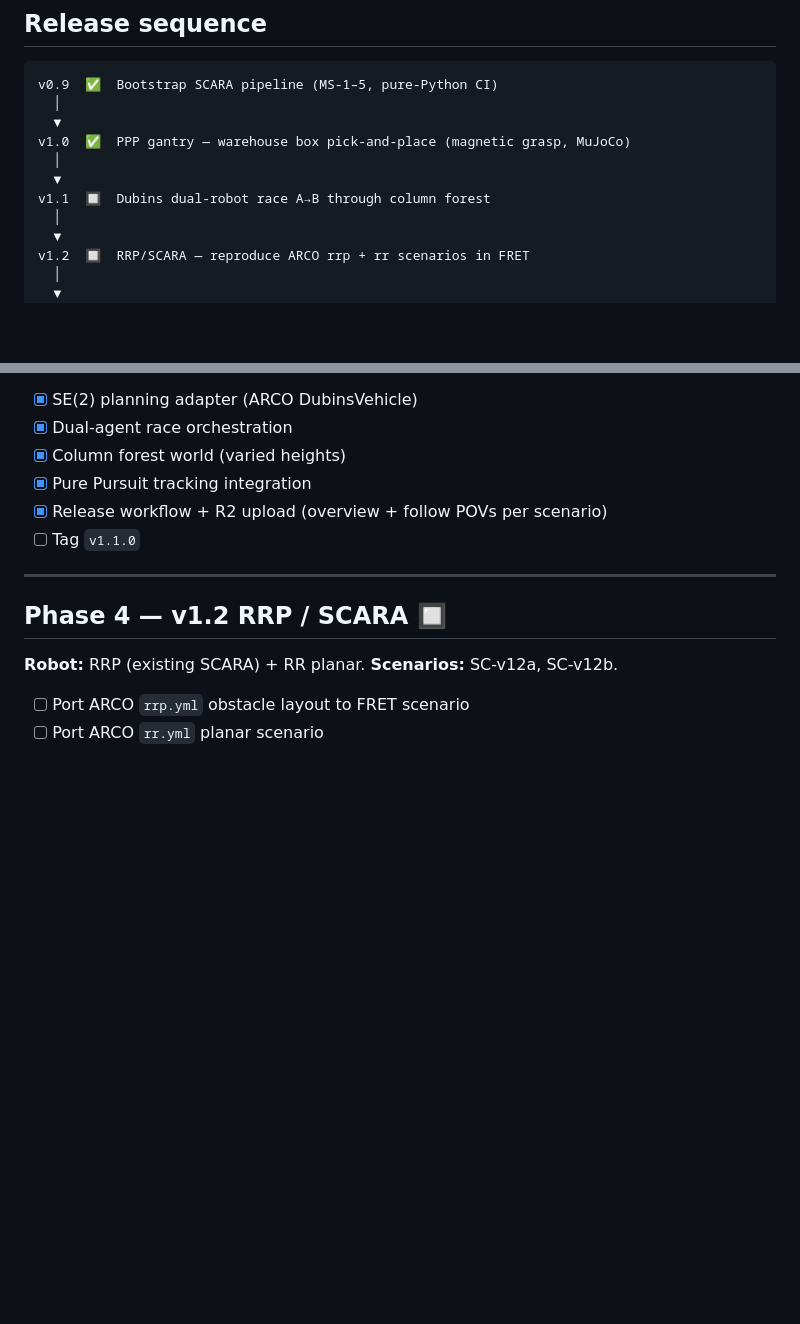
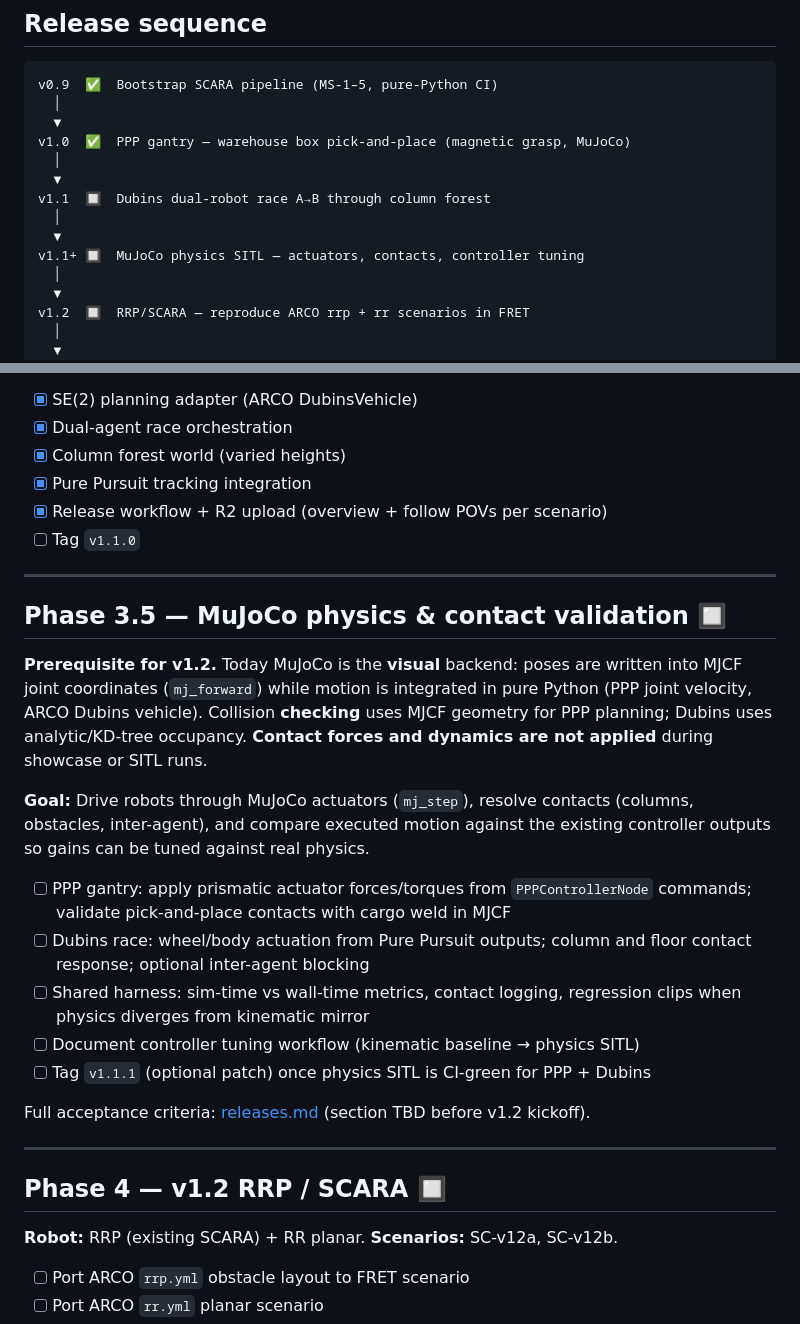
Before and after one commit to alexandrelheinen/fret, a Markdown page: docs/roadmap.md, 2 parts joined by grey strips. Drawn GitHub-style; blank space fills up the shorter version.

Commit message:
docs(roadmap): add MuJoCo physics phase before v1.2
Insert Phase 3.5 for actuator-driven MuJoCo simulation with contact
resolution and controller tuning, as a prerequisite before RRP/SCARA.

Co-authored-by: Alexandre Loeblein Heinen <alexandrelheinen@users.noreply.github.com>

```diff
--- a/docs/roadmap.md
+++ b/docs/roadmap.md
@@ -26,6 +26,9 @@ v1.0  ✅  PPP gantry — warehouse box pick-and-place (magnetic grasp, MuJoCo)
   │
   ▼
 v1.1  🔲  Dubins dual-robot race A→B through column forest
+  │
+  ▼
+v1.1+ 🔲  MuJoCo physics SITL — actuators, contacts, controller tuning
   │
   ▼
 v1.2  🔲  RRP/SCARA — reproduce ARCO rrp + rr scenarios in FRET
@@ -90,6 +93,32 @@ Validated on SCARA (RRP, 3-DOF):
 
 ---
 
+## Phase 3.5 — MuJoCo physics & contact validation 🔲
+
+**Prerequisite for v1.2.** Today MuJoCo is the **visual** backend: poses are
+written into MJCF joint coordinates (`mj_forward`) while motion is integrated in
+pure Python (PPP joint velocity, ARCO Dubins vehicle). Collision **checking**
+uses MJCF geometry for PPP planning; Dubins uses analytic/KD-tree occupancy.
+**Contact forces and dynamics are not applied** during showcase or SITL runs.
+
+**Goal:** Drive robots through MuJoCo actuators (`mj_step`), resolve contacts
+(columns, obstacles, inter-agent), and compare executed motion against the
+existing controller outputs so gains can be tuned against real physics.
+
+- [ ] PPP gantry: apply prismatic actuator forces/torques from `PPPControllerNode`
+      commands; validate pick-and-place contacts with cargo weld in MJCF
+- [ ] Dubins race: wheel/body actuation from Pure Pursuit outputs; column and
+      floor contact response; optional inter-agent blocking
+- [ ] Shared harness: sim-time vs wall-time metrics, contact logging, regression
+      clips when physics diverges from kinematic mirror
+- [ ] Document controller tuning workflow (kinematic baseline → physics SITL)
+- [ ] Tag `v1.1.1` (optional patch) once physics SITL is CI-green for PPP + Dubins
+
+Full acceptance criteria: [releases.md](releases.md) (section TBD before v1.2
+kickoff).
+
+---
+
 ## Phase 4 — v1.2 RRP / SCARA 🔲
 
 **Robot:** RRP (existing SCARA) + RR planar. **Scenarios:** SC-v12a, SC-v12b.
```
